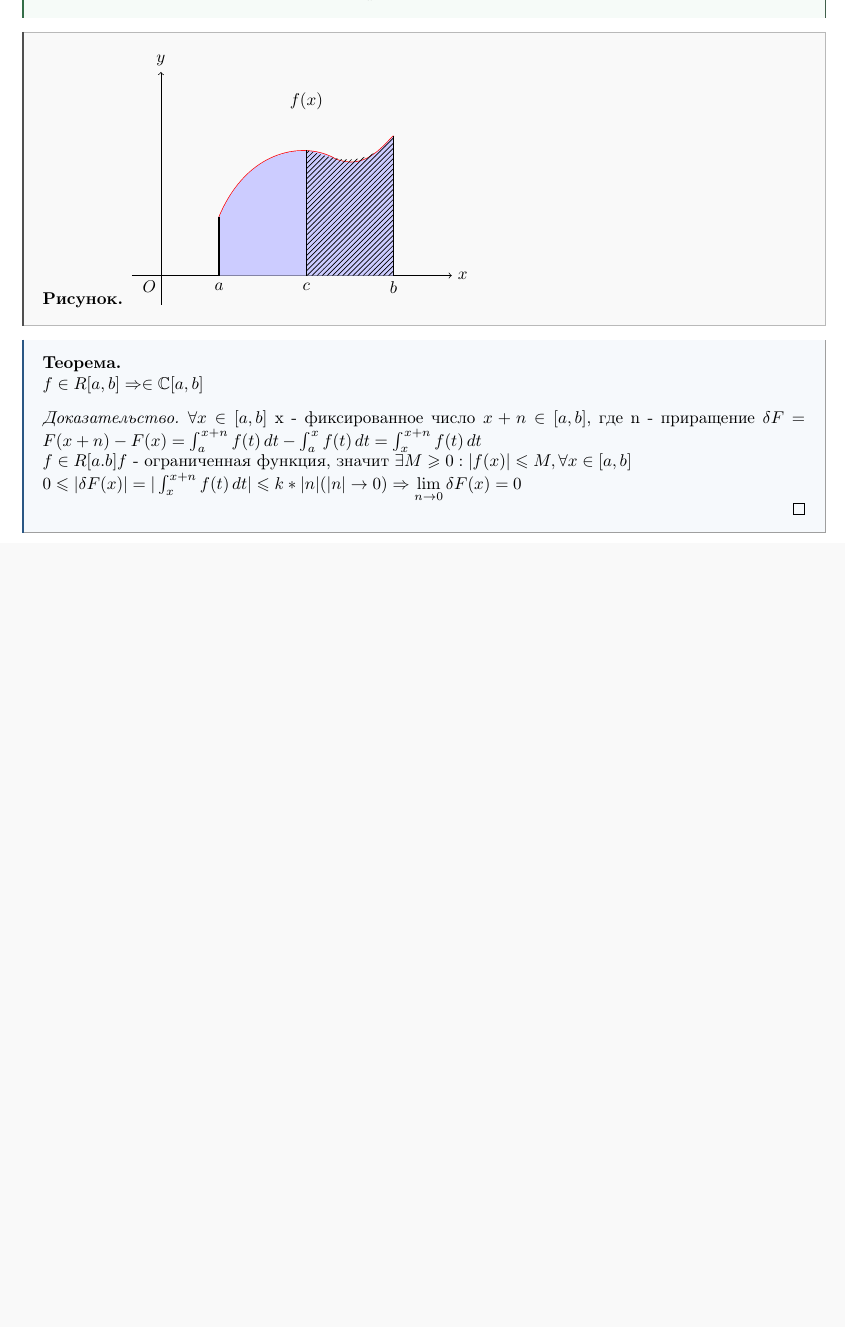
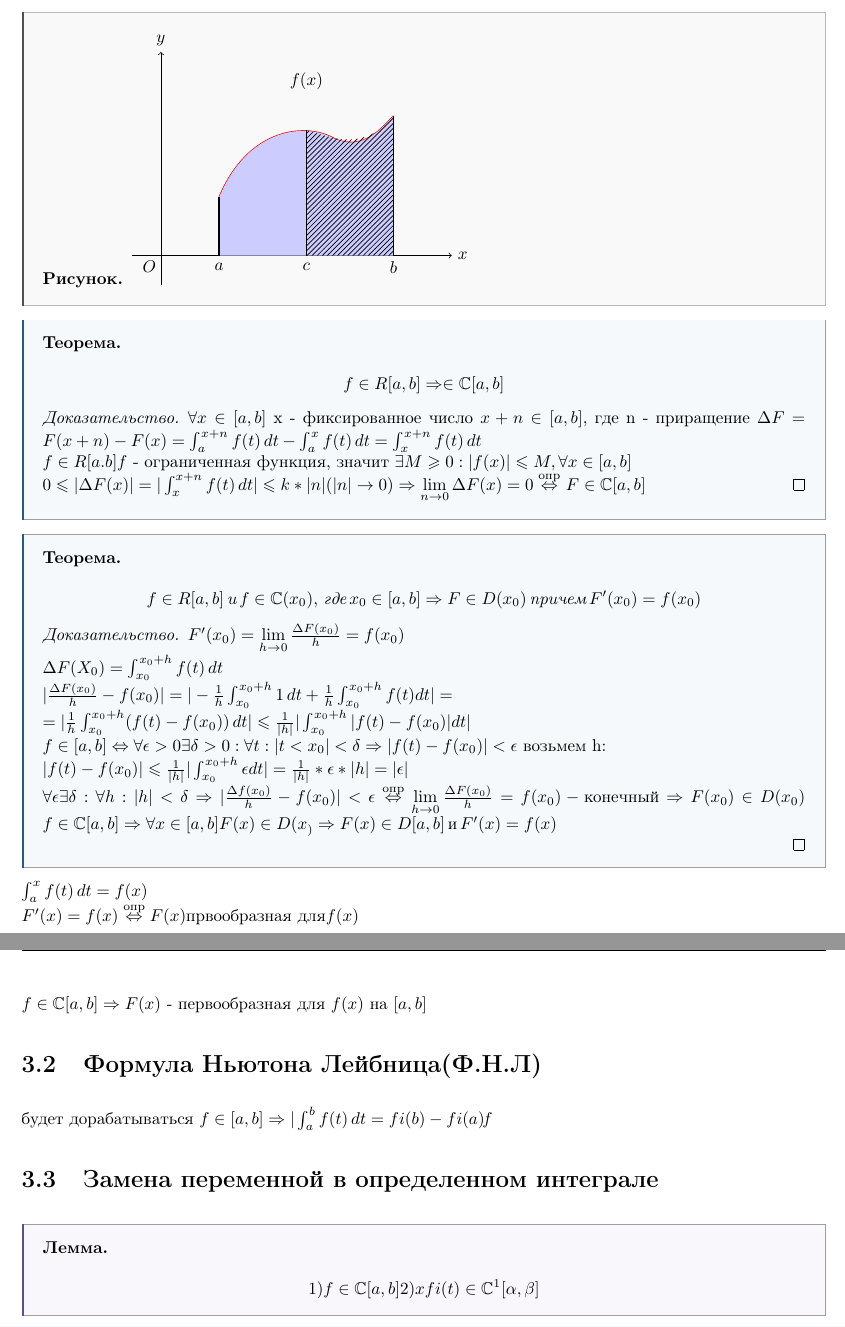
Before and after one commit to mrcreker0/calcs, a LaTeX document (calc/main.tex, which reads calc/themes/integrals_with_limits.tex): part of page 9 of 9 before the commit and two parts of pages 9 and 10 of 10 after it, the two joined at a grey line, cut so that both start at the same text, the shorter picture padded with empty space. Compiled offline with pdfLaTeX.

Commit message:
i didi it)

```diff
--- a/calc/themes/integrals_with_limits.tex
+++ b/calc/themes/integrals_with_limits.tex
@@ -56,13 +56,52 @@
 \end{paint}
 
 \begin{theorem}
-    $ f \in R[a,b] \Rightarrow \in \mathbb{C}[a,b] $
+
+    $$
+        f \in R[a,b] \Rightarrow \in \mathbb{C}[a,b]
+    $$
+
     \begin{proof}
         $ \forall  x \in [a,b]$ x - фиксированное число
         $x + n \in[a,b] $, где n - приращение
-        $ \delta F = F(x + n) - F(x) = \int_a^{x+n} f(t) \, dt - \int_a^x f(t) \, dt = \int_x^{x+n} f(t) \, dt $ \\
+        $ \Delta F = F(x + n) - F(x) = \int_a^{x+n} f(t) \, dt - \int_a^x f(t) \, dt = \int_x^{x+n} f(t) \, dt $ \\
         $ f \in R[a.b] f$ - ограниченная функция, значит $ \exists M \geqslant 0: |f(x)| \leqslant M, \forall x \in [a,b] $ \\
-        $ 0 \leqslant |\delta F(x)| = |\int_x^{x+n} f(t) \, dt| \leqslant k * |n| \space (|n| \to 0) \Rightarrow \lim\limits_{n \to 0} \delta F(x) = 0$
-
+        $ 0 \leqslant |\Delta F(x)| = |\int_x^{x+n} f(t) \, dt| \leqslant k * |n| \space (|n| \to 0) \Rightarrow \lim\limits_{n \to 0} \Delta F(x) = 0 \overset{\text{опр}}{\Leftrightarrow}$ % оверсет опр
+        $ F \in \mathbb{C}[a,b] $
     \end{proof}
 \end{theorem}
+
+\begin{theorem}
+    $$
+        f \in R[a,b] \space \,  \text{и}  \, \space f \in \mathbb{C}(x_0), \space \, \text{где} \, \space x_0 \in [a,b] \Rightarrow F \in D(x_0) \space \, \text{причем} \space \, F'(x_0) = f(x_0)
+    $$
+    \begin{proof}
+        $ F'(x_0) = \lim\limits_{h \to 0} \frac{\Delta F(x_0)}{h} = f(x_0) $ \\
+        $ \Delta F(X_0) = \int_{x_0}^{x_0+h} f(t) \, dt $ \\
+        $ |\frac{\Delta F(x_0)}{h} -f(x_0) | = |- \frac{1}{h} \int_{x_0}^{x_0+h}1 \, dt + \frac{1}{h} \int_{x_0}^{x_0 + h} f(t) dt | = $ \\
+        $ = | \frac{1}{h} \int_{x_0}^{x_0+h}(f(t) - f(x_0)) \, dt | \leqslant \frac{1}{|h|} | \int_{x_0}^{x_0+h} | f(t) - f(x_0) | dt |$ \\
+        $ f \in [a,b] \Leftrightarrow \forall \epsilon > 0 \exists \delta > 0: \forall t: |t < x_0 | < \delta \Rightarrow |f(t) - f(x_0)| < \epsilon $ возьмем h: \\
+        $ |f(t) - f(x_0)| \leqslant \frac{1}{|h|} | \int_{x_0}^{x_0+h} \epsilon dt | = \frac{1}{|h|} * \epsilon * |h| = |\epsilon| $ \\
+        $\forall \epsilon \exists \delta: \forall h: |h| < \delta \Rightarrow | \frac{\Delta f(x_0)}{h} - f(x_0) | < \epsilon \overset{\text{опр}}{\Leftrightarrow} \lim\limits_{h \to 0} \frac{\Delta F(x_0)}{h} = f(x_0) - \text{конечный} \Rightarrow F(x_0) \in D(x_0) $
+        $ f \in \mathbb{C}[a,b] \Rightarrow \forall x \in [a,b] F(x) \in D(x_) \Rightarrow F(x) \in D[a,b] \, \text{и} \, F'(x) = f(x) $ \\
+    \end{proof}
+\end{theorem}
+
+$ \int_{a}^{x} f(t) \, dt = f(x) $ \\
+$ F'(x) = f(x) \overset{\text{опр}}{\Leftrightarrow} F(x) \text{првообразная для} f(x) $ \\
+% \begin{newtheorem}
+    $ f \in \mathbb{C}[a,b] \Rightarrow F(x)$ - первообразная для $f(x)$ на $[a,b] $
+% \end{newtheorem}
+
+\section{Формула Ньютона Лейбница(Ф.Н.Л)}
+\text{будет дорабатываться}
+$ f \in [a,b] \Rightarrow | \int_{a}^{b} f(t) \, dt = fi(b) - fi(a) \, \mathclap{f}$
+
+\section{Замена переменной в определенном интеграле}
+% \text{будет доррабатываться}
+\begin{lemma}
+    $$
+        1)f \in \mathbb{C}[a,b] \\
+        2) x fi(t) \in \mathbb{C}^1[\alpha, \beta]
+    $$
+\end{lemma}
```
Also changed, not shown: calc/main.pdf, 1 other file.
